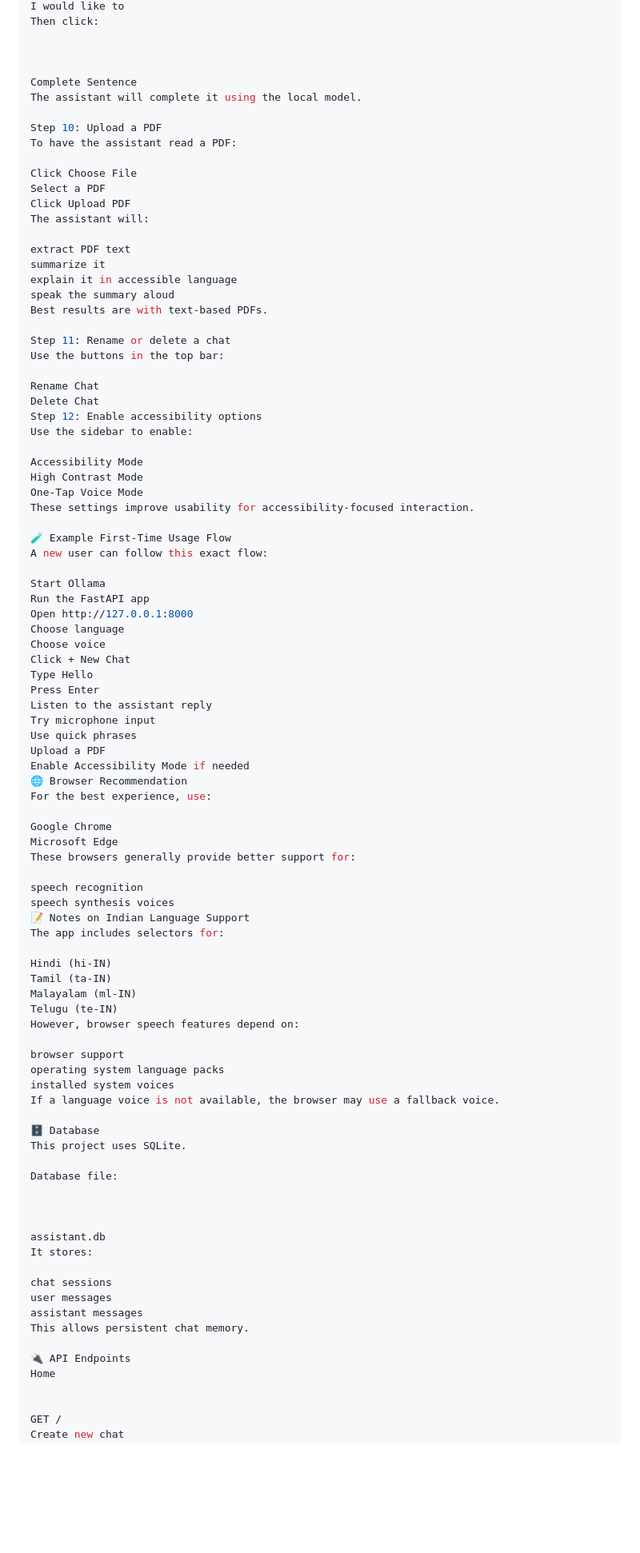
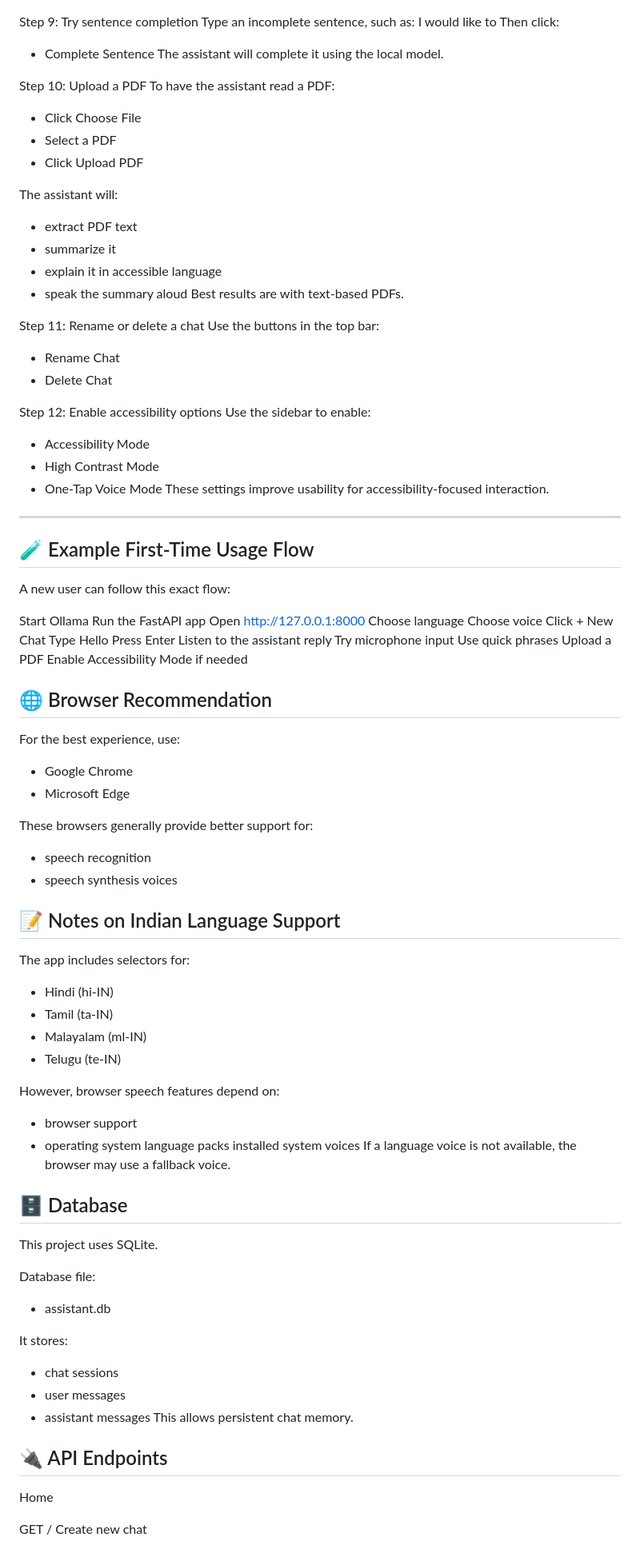
Before and after one commit to adivijay04/voice-assistant-pro, a Markdown page: README.md, the part around one of its changes. Shown at 80% size. Rendered like a GitHub page; blank space fills up the shorter version.

Commit message:
Revise README for clarity and structure
Updated project structure, prerequisites, installation instructions, setup steps, and troubleshooting sections in README.md.

```diff
--- a/README.md
+++ b/README.md
@@ -290,39 +273,36 @@ Type an incomplete sentence, such as:
 I would like to
 Then click:
-
-
-
-Complete Sentence
+- Complete Sentence
 The assistant will complete it using the local model.
 
 Step 10: Upload a PDF
 To have the assistant read a PDF:
+- Click Choose File
+- Select a PDF
+- Click Upload PDF
 
-Click Choose File
-Select a PDF
-Click Upload PDF
 The assistant will:
-
-extract PDF text
-summarize it
-explain it in accessible language
-speak the summary aloud
+- extract PDF text
+- summarize it
+- explain it in accessible language
+- speak the summary aloud
 Best results are with text-based PDFs.
 
 Step 11: Rename or delete a chat
 Use the buttons in the top bar:
+- Rename Chat
+- Delete Chat
 
-Rename Chat
-Delete Chat
 Step 12: Enable accessibility options
 Use the sidebar to enable:
-
-Accessibility Mode
-High Contrast Mode
-One-Tap Voice Mode
+- Accessibility Mode
+- High Contrast Mode
+- One-Tap Voice Mode
 These settings improve usability for accessibility-focused interaction.
 
-🧪 Example First-Time Usage Flow
+---
+## 🧪 Example First-Time Usage Flow
+
 A new user can follow this exact flow:
 
 Start Ollama
@@ -338,47 +318,42 @@ Try microphone input
 Use quick phrases
 Upload a PDF
 Enable Accessibility Mode if needed
-🌐 Browser Recommendation
+
+## 🌐 Browser Recommendation
 For the best experience, use:
+- Google Chrome
+- Microsoft Edge
 
-Google Chrome
-Microsoft Edge
 These browsers generally provide better support for:
+- speech recognition
+- speech synthesis voices
 
-speech recognition
-speech synthesis voices
-📝 Notes on Indian Language Support
+## 📝 Notes on Indian Language Support
 The app includes selectors for:
+- Hindi (hi-IN)
+- Tamil (ta-IN)
+- Malayalam (ml-IN)
+- Telugu (te-IN)
 
-Hindi (hi-IN)
-Tamil (ta-IN)
-Malayalam (ml-IN)
-Telugu (te-IN)
 However, browser speech features depend on:
-
-browser support
-operating system language packs
-installed system voices
+- browser support
+- operating system language packs installed system voices
 If a language voice is not available, the browser may use a fallback voice.
 
-🗄️ Database
+## 🗄️ Database
 This project uses SQLite.
 
 Database file:
+- assistant.db
 
-
-
-assistant.db
 It stores:
-
-chat sessions
-user messages
-assistant messages
+- chat sessions
+- user messages
+- assistant messages
 This allows persistent chat memory.
 
-🔌 API Endpoints
+## 🔌 API Endpoints
 Home
-
 
 GET /
 Create new chat
```
Also changed, not shown: other parts of README.md (+114 -136 lines).
